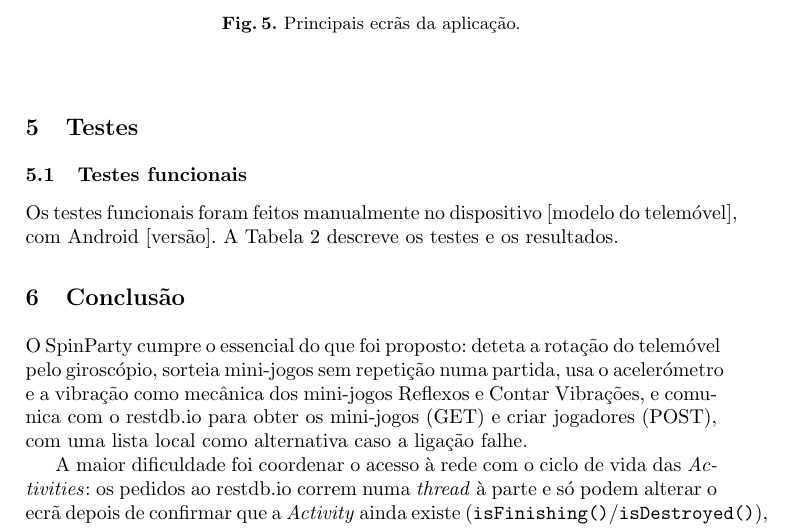
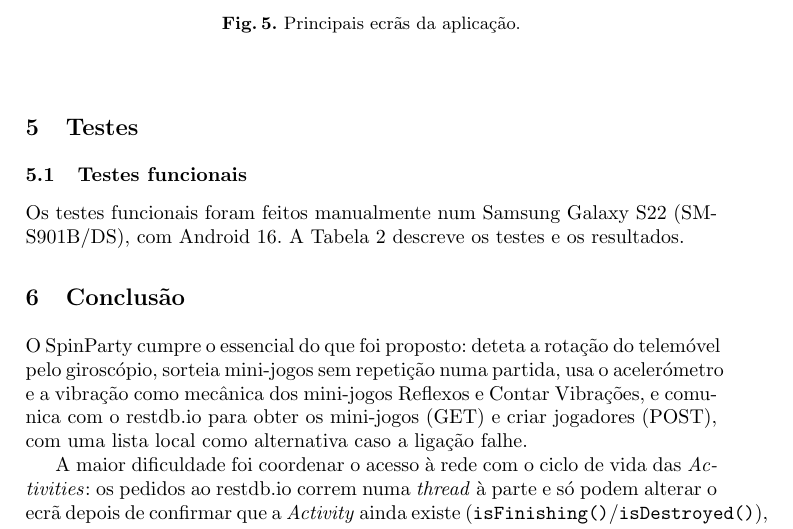
Before and after one commit to GuilhermeBernini/DSSMV_ProjectDroid_1250853_1251002, a LaTeX paper (docs/relatorio/SurveyFormatTex/typeinst.tex): part of page 8 of 9, cut so that both start at the same text. Compiled offline with pdfLaTeX.

Commit message:
relatorio latex

```diff
--- a/docs/relatorio/SurveyFormatTex/typeinst.tex
+++ b/docs/relatorio/SurveyFormatTex/typeinst.tex
@@ -457,8 +457,8 @@ sorteia o mini-jogo; e um dos ecrãs de mini-jogo.
 
 \section{Testes}
 \subsection{Testes funcionais}
-Os testes funcionais foram feitos manualmente no dispositivo [modelo do
-telemóvel], com Android [versão]. A Tabela~\ref{tab:testes} descreve os testes
+Os testes funcionais foram feitos manualmente num Samsung Galaxy S22
+(SM-S901B/DS), com Android 16. A Tabela~\ref{tab:testes} descreve os testes
 e os resultados.
 
 \begin{table}
```
